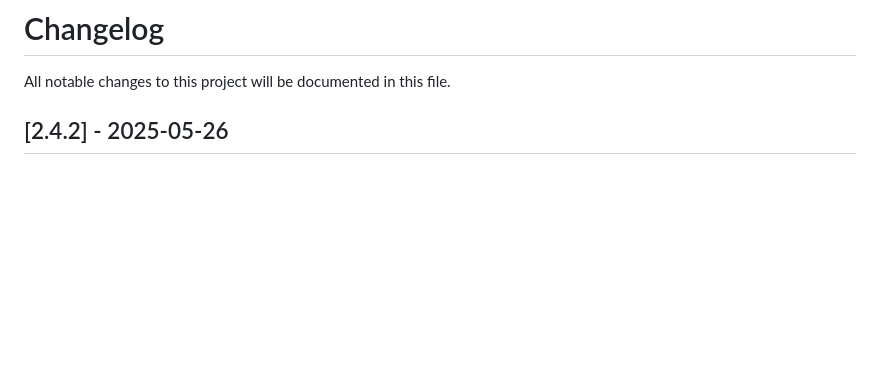
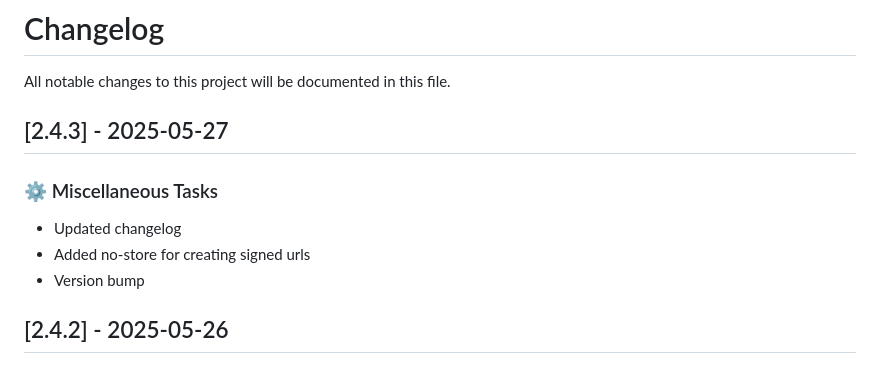
Before and after one commit to PinataCloud/pinata, a Markdown page: CHANGELOG.md, the part around the change. Rendered like a GitHub page; blank space fills up the shorter version.

Commit message:
chore: updated changelog

```diff
--- a/CHANGELOG.md
+++ b/CHANGELOG.md
@@ -1,6 +1,14 @@
 # Changelog
 
 All notable changes to this project will be documented in this file.
+
+## [2.4.3] - 2025-05-27
+
+### ⚙️ Miscellaneous Tasks
+
+- Updated changelog
+- Added no-store for creating signed urls
+- Version bump
 
 ## [2.4.2] - 2025-05-26
 
```
